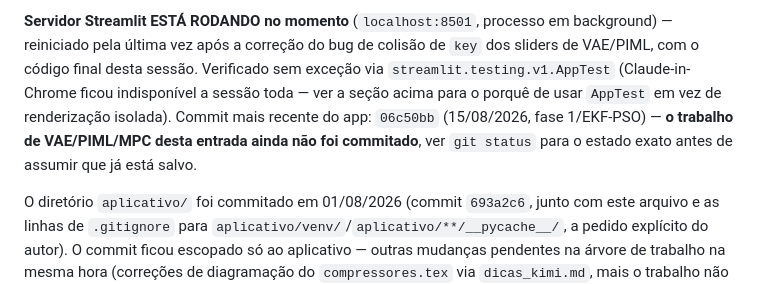
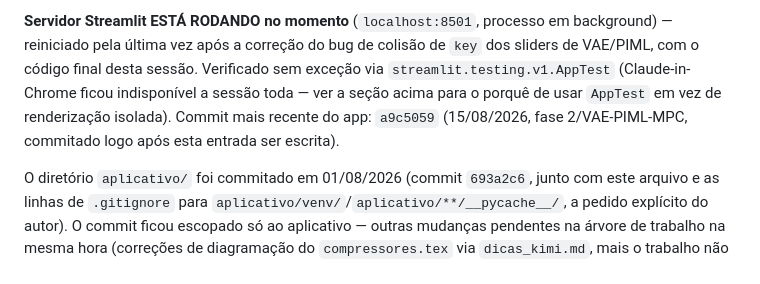
Before and after one commit to MMMejias39/compressores_parafuso, a Markdown page: CONTEXTO_app.md, the part around the change. Drawn GitHub-style.

Commit message:
Atualiza CONTEXTO_app.md com o hash do commit da fase 2

```diff
--- a/CONTEXTO_app.md
+++ b/CONTEXTO_app.md
@@ -745,10 +745,8 @@ processo em background) — reiniciado pela última vez após a correção do
 bug de colisão de `key` dos sliders de VAE/PIML, com o código final desta
 sessão. Verificado sem exceção via `streamlit.testing.v1.AppTest`
 (Claude-in-Chrome ficou indisponível a sessão toda — ver a seção acima
-para o porquê de usar `AppTest` em vez de renderização isolada). Commit
-mais recente do app: `06c50bb` (15/08/2026, fase 1/EKF-PSO) — **o
-trabalho de VAE/PIML/MPC desta entrada ainda não foi commitado**, ver
-`git status` para o estado exato antes de assumir que já está salvo.
+para o porquê de usar `AppTest` em vez de renderização isolada). Commit mais recente do app: `a9c5059` (15/08/2026, fase 2/VAE-PIML-MPC,
+commitado logo após esta entrada ser escrita).
 
 O diretório `aplicativo/` foi commitado em 01/08/2026 (commit `693a2c6`,
 junto com este arquivo e as linhas de `.gitignore` para
```
